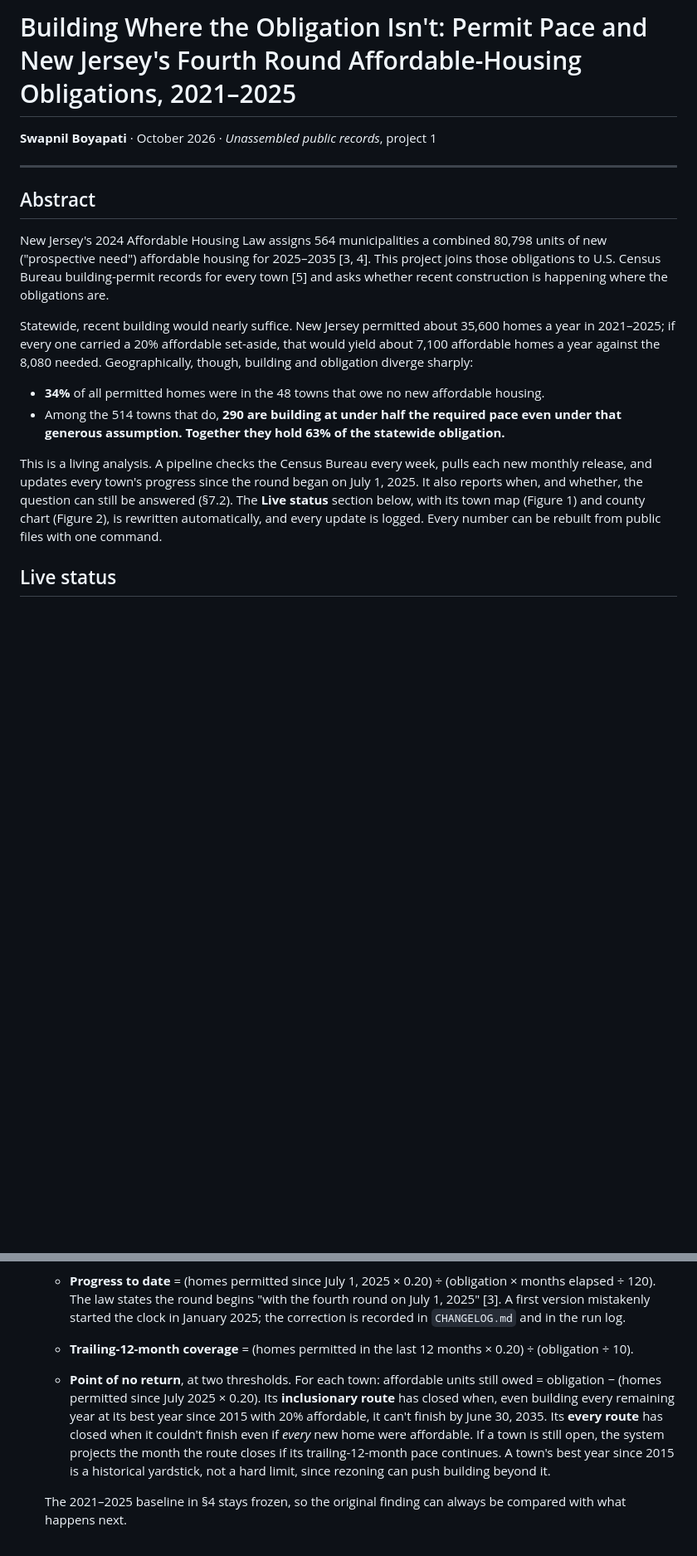
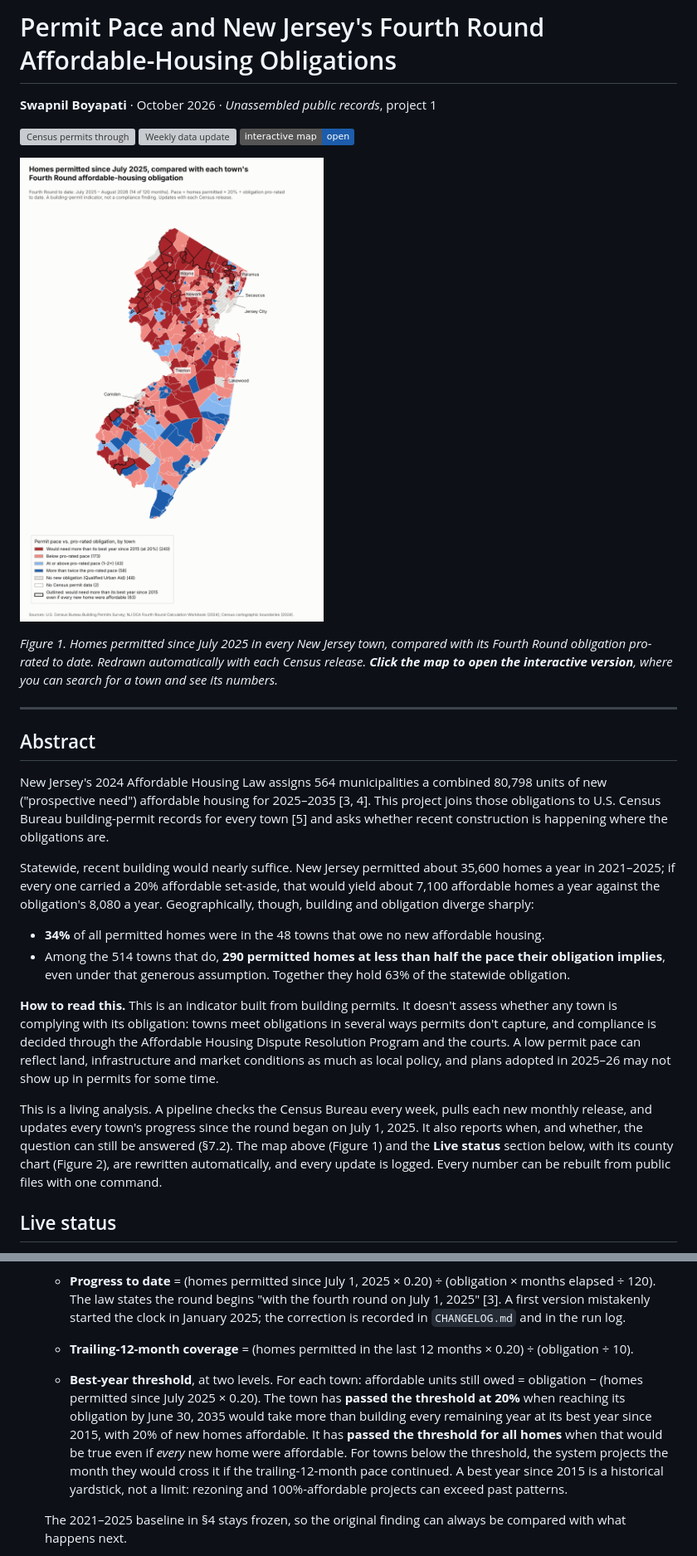
Before and after one commit to SBoyapati13/nj-housing-pace, a Markdown page: README.md, 2 parts joined by grey strips. Shown at 83% size. Rendered like a GitHub page; pictures changed too: out/map_live_progress.png; badges without logos; blank space fills up the shorter version; grey boxes are pictures that could not be loaded.

```diff
--- a/README.md
+++ b/README.md
@@ -1,6 +1,14 @@
-# Building Where the Obligation Isn't: Permit Pace and New Jersey's Fourth Round Affordable-Housing Obligations, 2021–2025
+# Permit Pace and New Jersey's Fourth Round Affordable-Housing Obligations
 
 **Swapnil Boyapati** · October 2026 · *Unassembled public records*, project 1
+
+[![Census permits through](https://img.shields.io/badge/dynamic/json?url=https%3A%2F%2Fraw.githubusercontent.com%2FSBoyapati13%2Fnj-housing-pace%2Fmain%2Fout%2Fsummary.json&query=%24.vintage&label=Census%20permits%20through&color=1c5cab)](out/summary.json)
+[![Weekly data update](https://github.com/SBoyapati13/nj-housing-pace/actions/workflows/update.yml/badge.svg)](https://github.com/SBoyapati13/nj-housing-pace/actions/workflows/update.yml)
+[![Interactive map](https://img.shields.io/badge/interactive%20map-open-1c5cab)](https://sboyapati13.github.io/nj-housing-pace/)
+
+[![Map of New Jersey towns: homes permitted since July 2025 compared with each town's Fourth Round obligation](out/map_live_progress.png)](https://sboyapati13.github.io/nj-housing-pace/)
+
+*Figure 1. Homes permitted since July 2025 in every New Jersey town, compared with its Fourth Round obligation pro-rated to date. Redrawn automatically with each Census release. **Click the map to open the interactive version**, where you can search for a town and see its numbers.*
 
 ---
 
@@ -8,12 +16,14 @@
 
 New Jersey's 2024 Affordable Housing Law assigns 564 municipalities a combined 80,798 units of new ("prospective need") affordable housing for 2025–2035 [3, 4]. This project joins those obligations to U.S. Census Bureau building-permit records for every town [5] and asks whether recent construction is happening where the obligations are.
 
-Statewide, recent building would nearly suffice. New Jersey permitted about 35,600 homes a year in 2021–2025; if every one carried a 20% affordable set-aside, that would yield about 7,100 affordable homes a year against the 8,080 needed. Geographically, though, building and obligation diverge sharply:
+Statewide, recent building would nearly suffice. New Jersey permitted about 35,600 homes a year in 2021–2025; if every one carried a 20% affordable set-aside, that would yield about 7,100 affordable homes a year against the obligation's 8,080 a year. Geographically, though, building and obligation diverge sharply:
 
 - **34%** of all permitted homes were in the 48 towns that owe no new affordable housing.
-- Among the 514 towns that do, **290 are building at under half the required pace even under that generous assumption. Together they hold 63% of the statewide obligation.**
+- Among the 514 towns that do, **290 permitted homes at less than half the pace their obligation implies**, even under that generous assumption. Together they hold 63% of the statewide obligation.
 
-This is a living analysis. A pipeline checks the Census Bureau every week, pulls each new monthly release, and updates every town's progress since the round began on July 1, 2025. It also reports when, and whether, the question can still be answered (§7.2). The **Live status** section below, with its town map (Figure 1) and county chart (Figure 2), is rewritten automatically, and every update is logged. Every number can be rebuilt from public files with one command.
+**How to read this.** This is an indicator built from building permits. It doesn't assess whether any town is complying with its obligation: towns meet obligations in several ways permits don't capture, and compliance is decided through the Affordable Housing Dispute Resolution Program and the courts. A low permit pace can reflect land, infrastructure and market conditions as much as local policy, and plans adopted in 2025–26 may not show up in permits for some time.
+
+This is a living analysis. A pipeline checks the Census Bureau every week, pulls each new monthly release, and updates every town's progress since the round began on July 1, 2025. It also reports when, and whether, the question can still be answered (§7.2). The map above (Figure 1) and the **Live status** section below, with its county chart (Figure 2), are rewritten automatically, and every update is logged. Every number can be rebuilt from public files with one command.
 
 <!-- LIVE:START -->
 ## Live status
@@ -117,7 +124,7 @@ The method was written down before any results were computed.
    - **Progress to date** = (homes permitted since July 1, 2025 × 0.20) ÷ (obligation × months elapsed ÷ 120). The law states the round begins "with the fourth round on July 1, 2025" [3]. A first version mistakenly started the clock in January 2025; the correction is recorded in `CHANGELOG.md` and in the run log.
    - **Trailing-12-month coverage** = (homes permitted in the last 12 months × 0.20) ÷ (obligation ÷ 10).
 
-   - **Point of no return**, at two thresholds. For each town: affordable units still owed = obligation − (homes permitted since July 2025 × 0.20). Its **inclusionary route** has closed when, even building every remaining year at its best year since 2015 with 20% affordable, it can't finish by June 30, 2035. Its **every route** has closed when it couldn't finish even if *every* new home were affordable. If a town is still open, the system projects the month the route closes if its trailing-12-month pace continues. A town's best year since 2015 is a historical yardstick, not a hard limit, since rezoning can push building beyond it.
+   - **Best-year threshold**, at two levels. For each town: affordable units still owed = obligation − (homes permitted since July 2025 × 0.20). The town has **passed the threshold at 20%** when reaching its obligation by June 30, 2035 would take more than building every remaining year at its best year since 2015, with 20% of new homes affordable. It has **passed the threshold for all homes** when that would be true even if *every* new home were affordable. For towns below the threshold, the system projects the month they would cross it if the trailing-12-month pace continued. A best year since 2015 is a historical yardstick, not a limit: rezoning and 100%-affordable projects can exceed past patterns.
 
    The 2021–2025 baseline in §4 stays frozen, so the original finding can always be compared with what happens next.
 7. **Verification.** Town totals were hand-summed from raw Census rows (for example, Jersey City 2023 = 2,339 units; Wall Township 2024 = 387). The statewide obligation was checked against the workbook's TOTAL row (80,798).
```
Also changed, not shown: other parts of README.md (+26 -29 lines), CHANGELOG.md (+6 -0 lines), out/county_coverage.png, out/county_live_progress.png, 9 other files.
